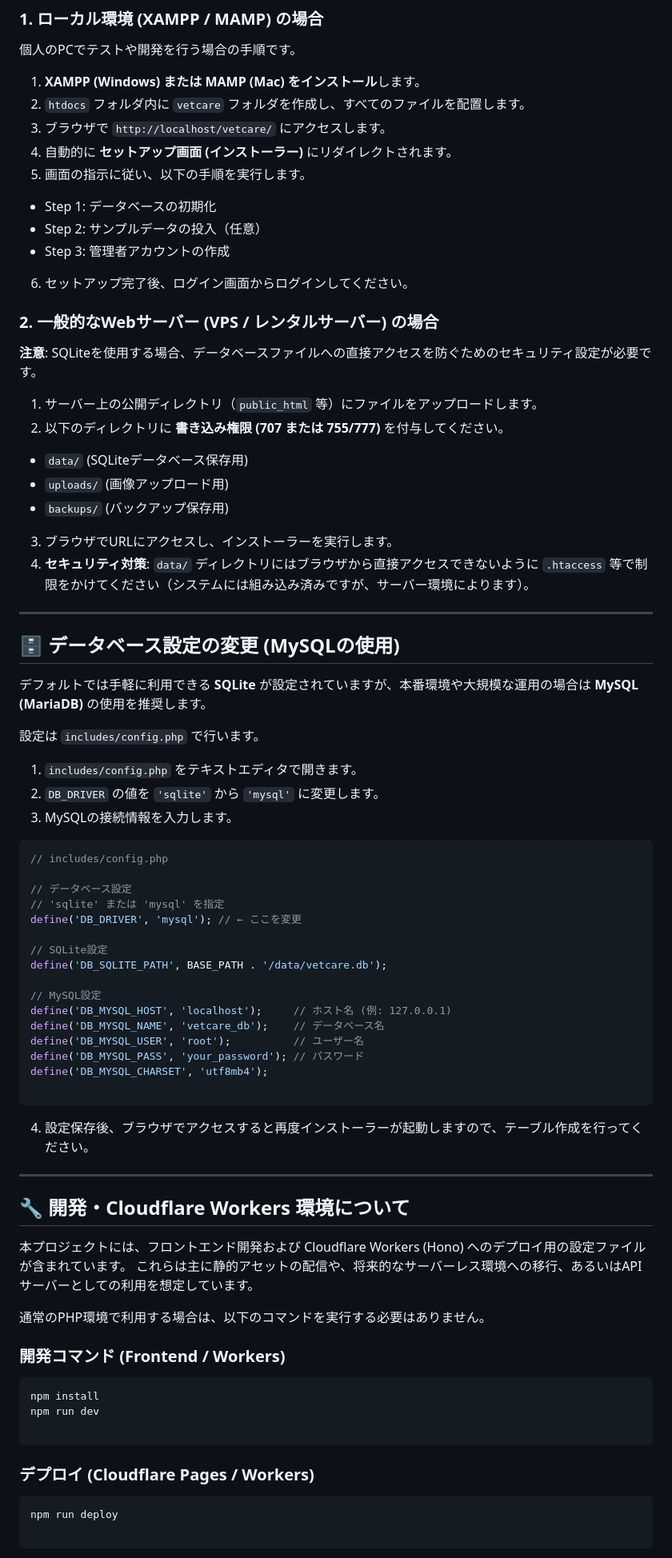
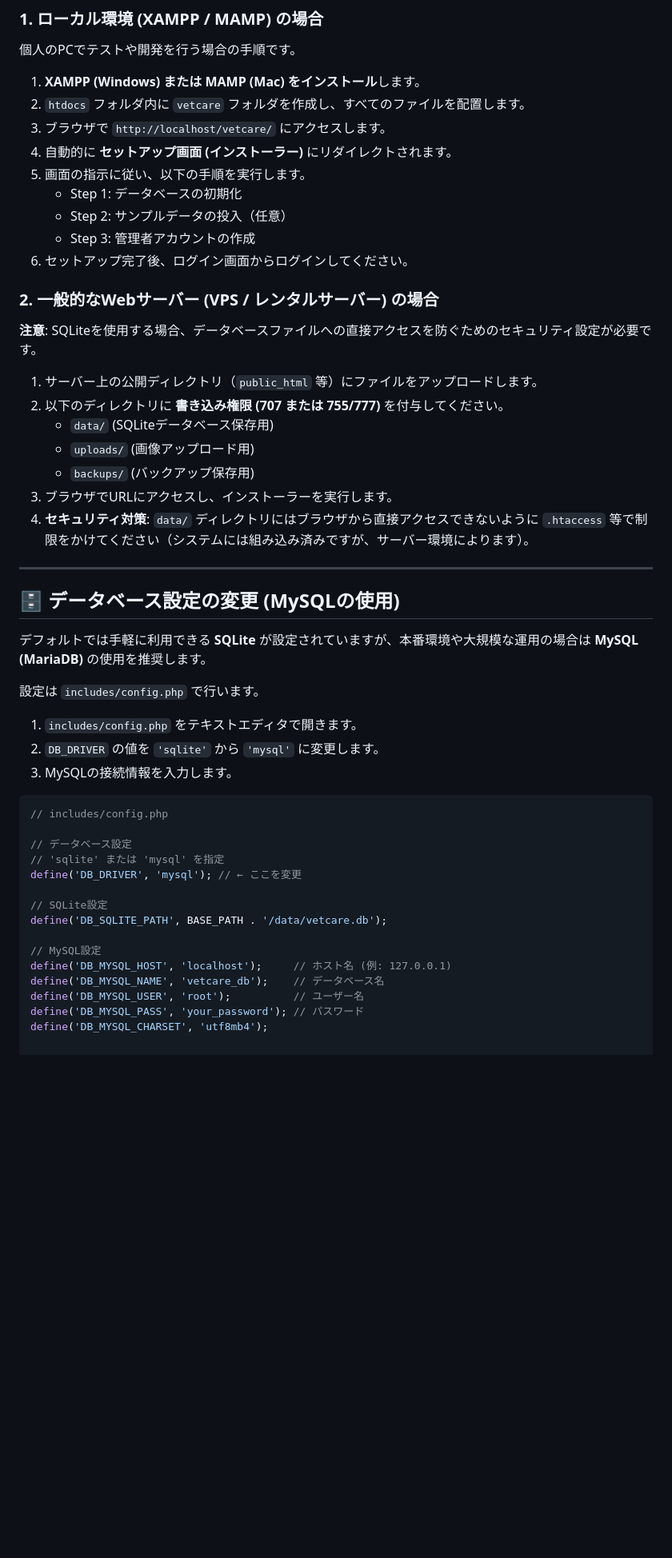
Before and after one commit to boris15413-jpg/VetCare-Pro-ver-3, a Markdown page: README.md, the part around one of its changes. Shown at 80% size. Rendered like a GitHub page; blank space fills up the shorter version.

````diff
--- a/README.md
+++ b/README.md
@@ -33,31 +40,27 @@
 
 個人のPCでテストや開発を行う場合の手順です。
 
-1. **XAMPP (Windows) または MAMP (Mac) をインストール**します。
-2. `htdocs` フォルダ内に `vetcare` フォルダを作成し、すべてのファイルを配置します。
-3. ブラウザで `http://localhost/vetcare/` にアクセスします。
-4. 自動的に **セットアップ画面 (インストーラー)** にリダイレクトされます。
-5. 画面の指示に従い、以下の手順を実行します。
-* Step 1: データベースの初期化
-* Step 2: サンプルデータの投入（任意）
-* Step 3: 管理者アカウントの作成
-
-
-6. セットアップ完了後、ログイン画面からログインしてください。
+1.  **XAMPP (Windows) または MAMP (Mac) をインストール**します。
+2.  `htdocs` フォルダ内に `vetcare` フォルダを作成し、すべてのファイルを配置します。
+3.  ブラウザで `http://localhost/vetcare/` にアクセスします。
+4.  自動的に **セットアップ画面 (インストーラー)** にリダイレクトされます。
+5.  画面の指示に従い、以下の手順を実行します。
+    * Step 1: データベースの初期化
+    * Step 2: サンプルデータの投入（任意）
+    * Step 3: 管理者アカウントの作成
+6.  セットアップ完了後、ログイン画面からログインしてください。
 
 ### 2. 一般的なWebサーバー (VPS / レンタルサーバー) の場合
 
 **注意**: SQLiteを使用する場合、データベースファイルへの直接アクセスを防ぐためのセキュリティ設定が必要です。
 
-1. サーバー上の公開ディレクトリ（`public_html` 等）にファイルをアップロードします。
-2. 以下のディレクトリに **書き込み権限 (707 または 755/777)** を付与してください。
-* `data/` (SQLiteデータベース保存用)
-* `uploads/` (画像アップロード用)
-* `backups/` (バックアップ保存用)
-
-
-3. ブラウザでURLにアクセスし、インストーラーを実行します。
-4. **セキュリティ対策**: `data/` ディレクトリにはブラウザから直接アクセスできないように `.htaccess` 等で制限をかけてください（システムには組み込み済みですが、サーバー環境によります）。
+1.  サーバー上の公開ディレクトリ（`public_html` 等）にファイルをアップロードします。
+2.  以下のディレクトリに **書き込み権限 (707 または 755/777)** を付与してください。
+    * `data/` (SQLiteデータベース保存用)
+    * `uploads/` (画像アップロード用)
+    * `backups/` (バックアップ保存用)
+3.  ブラウザでURLにアクセスし、インストーラーを実行します。
+4.  **セキュリティ対策**: `data/` ディレクトリにはブラウザから直接アクセスできないように `.htaccess` 等で制限をかけてください（システムには組み込み済みですが、サーバー環境によります）。
 
 ---
 
@@ -67,9 +70,9 @@
 
 設定は `includes/config.php` で行います。
 
-1. `includes/config.php` をテキストエディタで開きます。
-2. `DB_DRIVER` の値を `'sqlite'` から `'mysql'` に変更します。
-3. MySQLの接続情報を入力します。
+1.  `includes/config.php` をテキストエディタで開きます。
+2.  `DB_DRIVER` の値を `'sqlite'` から `'mysql'` に変更します。
+3.  MySQLの接続情報を入力します。
 
 ```php
 // includes/config.php
@@ -87,32 +90,3 @@ define('DB_MYSQL_NAME', 'vetcare_db');    // データベース名
 define('DB_MYSQL_USER', 'root');          // ユーザー名
 define('DB_MYSQL_PASS', 'your_password'); // パスワード
 define('DB_MYSQL_CHARSET', 'utf8mb4');
-
-```
-
-4. 設定保存後、ブラウザでアクセスすると再度インストーラーが起動しますので、テーブル作成を行ってください。
-
----
-
-## 🔧 開発・Cloudflare Workers 環境について
-
-本プロジェクトには、フロントエンド開発および Cloudflare Workers (Hono) へのデプロイ用の設定ファイルが含まれています。
-これらは主に静的アセットの配信や、将来的なサーバーレス環境への移行、あるいはAPIサーバーとしての利用を想定しています。
-
-通常のPHP環境で利用する場合は、以下のコマンドを実行する必要はありません。
-
-### 開発コマンド (Frontend / Workers)
-
-```txt
-npm install
-npm run dev
-
-```
-
-### デプロイ (Cloudflare Pages / Workers)
-
-```txt
-npm run deploy
-
-```
-
````
Also changed, not shown: other parts of README.md (+7 -25 lines).
